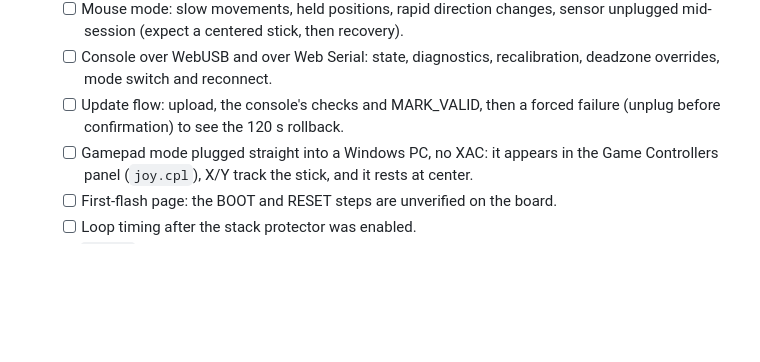
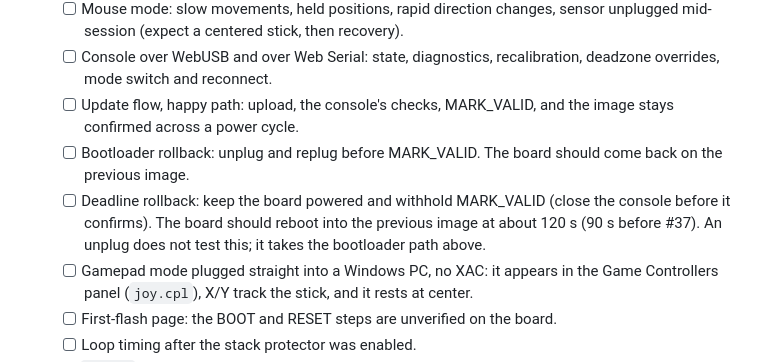
Before and after one commit to ATDev-Inc/omega-stick, a Markdown page: TODO.md, the part around the change. Drawn GitHub-style; blank space fills up the shorter version.

Commit message:
Split the rollback check so the deadline path is actually tested
Unplugging a pending image takes the bootloader rollback path, so it never exercises the FirmwareHealthCheck deadline. Test the two separately: unplug before MARK_VALID for the bootloader, and stay powered while withholding MARK_VALID for the deadline.

```diff
--- a/TODO.md
+++ b/TODO.md
@@ -21,8 +21,14 @@ Last reviewed: 2026-10-12.
         sensor unplugged mid-session (expect a centered stick, then recovery).
   - [ ] Console over WebUSB and over Web Serial: state, diagnostics,
         recalibration, deadzone overrides, mode switch and reconnect.
-  - [ ] Update flow: upload, the console's checks and MARK_VALID, then a forced
-        failure (unplug before confirmation) to see the 120 s rollback.
+  - [ ] Update flow, happy path: upload, the console's checks, MARK_VALID, and
+        the image stays confirmed across a power cycle.
+  - [ ] Bootloader rollback: unplug and replug before MARK_VALID. The board
+        should come back on the previous image.
+  - [ ] Deadline rollback: keep the board powered and withhold MARK_VALID (close
+        the console before it confirms). The board should reboot into the
+        previous image at about 120 s (90 s before #37). An unplug does not test
+        this; it takes the bootloader path above.
   - [ ] Gamepad mode plugged straight into a Windows PC, no XAC: it appears in
         the Game Controllers panel (`joy.cpl`), X/Y track the stick, and it
         rests at center.
```
